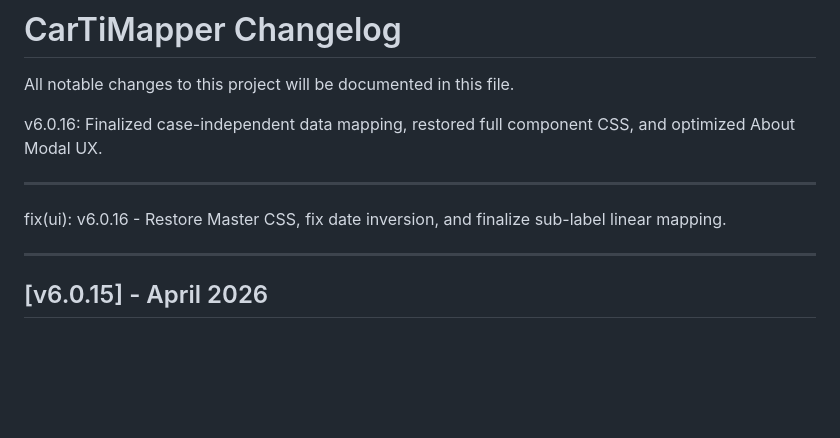
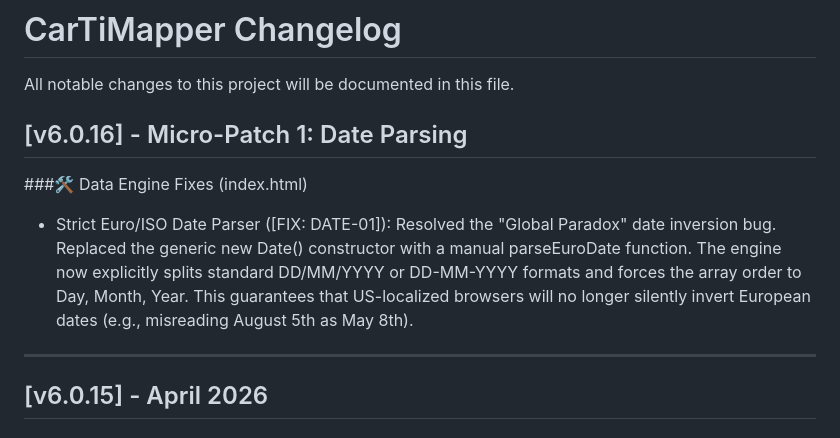
Before and after one commit to ageor7/CarTiMapper, a Markdown page: ChangeLog.md, the part around the change. Rendered like a GitHub page; blank space fills up the shorter version.

Commit message:
Update ChangeLog.md
v6.0.16

```diff
--- a/ChangeLog.md
+++ b/ChangeLog.md
@@ -1,12 +1,9 @@
 # CarTiMapper Changelog
 All notable changes to this project will be documented in this file.
 
-v6.0.16: Finalized case-independent data mapping, restored full component CSS, and optimized About Modal UX.
-
----
-
-fix(ui): v6.0.16 - Restore Master CSS, fix date inversion, and finalize sub-label linear mapping.
-
+## [v6.0.16] - Micro-Patch 1: Date Parsing
+###🛠️ Data Engine Fixes (index.html)
+* Strict Euro/ISO Date Parser ([FIX: DATE-01]): Resolved the "Global Paradox" date inversion bug. Replaced the generic new Date() constructor with a manual parseEuroDate function. The engine now explicitly splits standard DD/MM/YYYY or DD-MM-YYYY formats and forces the array order to Day, Month, Year. This guarantees that US-localized browsers will no longer silently invert European dates (e.g., misreading August 5th as May 8th).
 ---
 
 ## [v6.0.15] - April 2026
```
